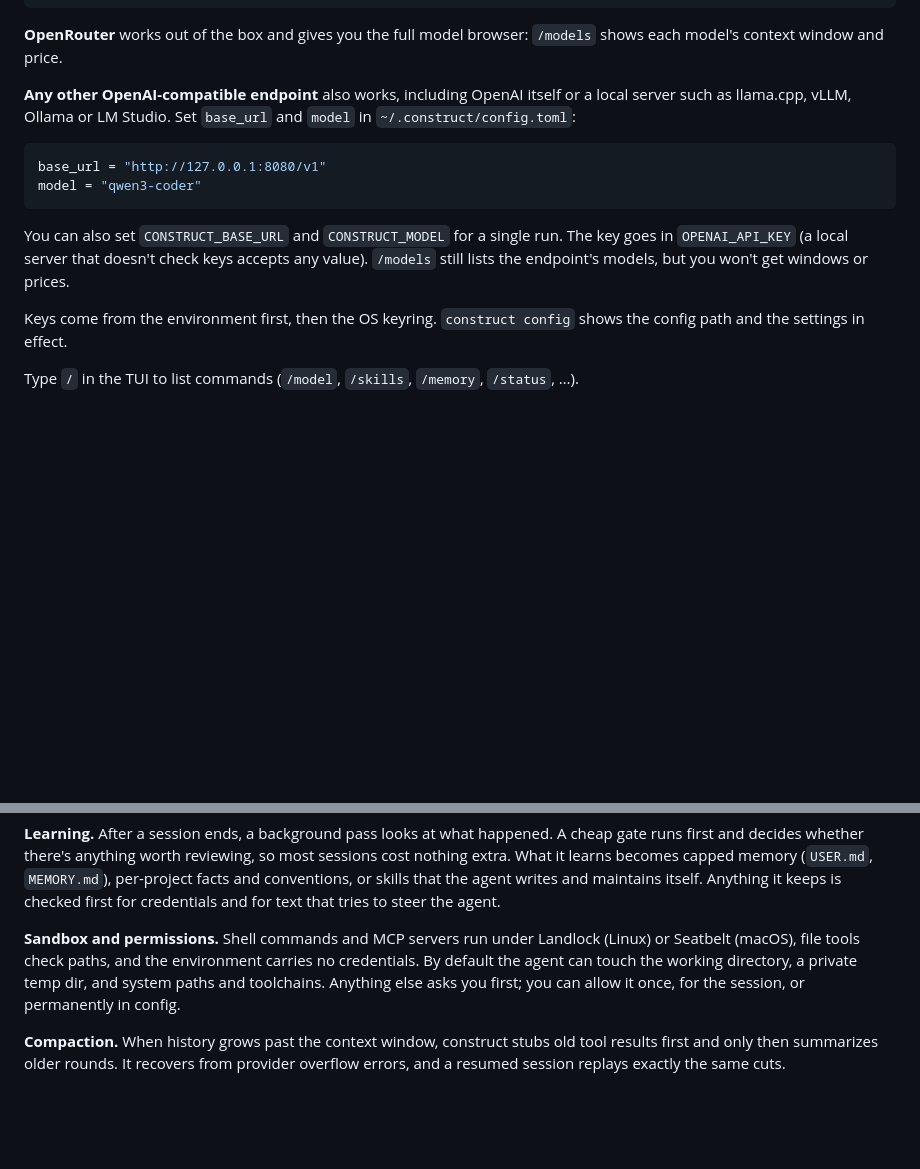
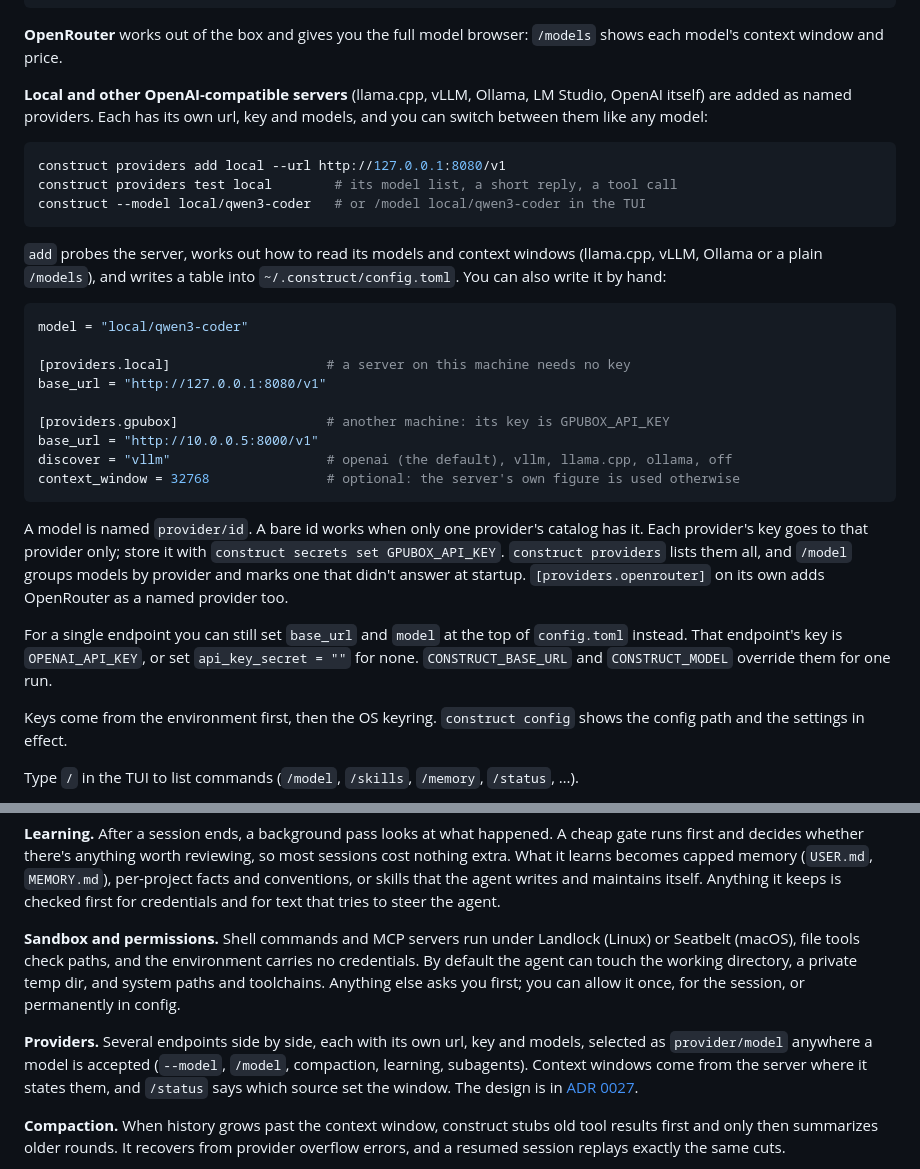
Before and after one commit to strf0x1/construct, a Markdown page: README.md, 2 parts joined by grey strips. GitHub-like rendering; blank space fills up the shorter version.

Commit message:
README: named providers in the quick start and features
Local and other OpenAI-compatible servers are now set up as named
providers: `construct providers add`, `test`, `provider/model` selection, a
hand-written [providers.*] example (keyless on loopback, <NAME>_API_KEY
elsewhere, `discover`, an optional window), keys sent only to their
provider, and the picker's grouping. The top-level single endpoint stays as
the short path, with `api_key_secret = ""` for a keyless one. A Providers
paragraph under Features points at ADR 0027.

The config example was loaded as written: `construct providers` lists its
three providers and `--model local/qwen3-coder` resolves to `local`.

Co-Authored-By: Claude Opus 5.5 <noreply@anthropic.com>

````diff
--- a/README.md
+++ b/README.md
@@ -51,19 +51,43 @@ construct -c                                # continue the last session here
 **OpenRouter** works out of the box and gives you the full model browser:
 `/models` shows each model's context window and price.
 
-**Any other OpenAI-compatible endpoint** also works, including OpenAI itself
-or a local server such as llama.cpp, vLLM, Ollama or LM Studio. Set
-`base_url` and `model` in `~/.construct/config.toml`:
+**Local and other OpenAI-compatible servers** (llama.cpp, vLLM, Ollama, LM
+Studio, OpenAI itself) are added as named providers. Each has its own url,
+key and models, and you can switch between them like any model:
+
+```sh
+construct providers add local --url http://127.0.0.1:8080/v1
+construct providers test local        # its model list, a short reply, a tool call
+construct --model local/qwen3-coder   # or /model local/qwen3-coder in the TUI
+```
+
+`add` probes the server, works out how to read its models and context
+windows (llama.cpp, vLLM, Ollama or a plain `/models`), and writes a table
+into `~/.construct/config.toml`. You can also write it by hand:
 
 ```toml
+model = "local/qwen3-coder"
+
+[providers.local]                    # a server on this machine needs no key
 base_url = "http://127.0.0.1:8080/v1"
-model = "qwen3-coder"
+
+[providers.gpubox]                   # another machine: its key is GPUBOX_API_KEY
+base_url = "http://10.0.0.5:8000/v1"
+discover = "vllm"                    # openai (the default), vllm, llama.cpp, ollama, off
+context_window = 32768               # optional: the server's own figure is used otherwise
 ```
 
-You can also set `CONSTRUCT_BASE_URL` and `CONSTRUCT_MODEL` for a single run.
-The key goes in `OPENAI_API_KEY` (a local server that doesn't check keys
-accepts any value). `/models` still lists the endpoint's models, but you
-won't get windows or prices.
+A model is named `provider/id`. A bare id works when only one provider's
+catalog has it. Each provider's key goes to that provider only; store it
+with `construct secrets set GPUBOX_API_KEY`. `construct providers` lists
+them all, and `/model` groups models by provider and marks one that didn't
+answer at startup. `[providers.openrouter]` on its own adds OpenRouter as a
+named provider too.
+
+For a single endpoint you can still set `base_url` and `model` at the top
+of `config.toml` instead. That endpoint's key is `OPENAI_API_KEY`, or set
+`api_key_secret = ""` for none. `CONSTRUCT_BASE_URL` and `CONSTRUCT_MODEL`
+override them for one run.
 
 Keys come from the environment first, then the OS keyring. `construct config`
 shows the config path and the settings in effect.
@@ -104,6 +128,12 @@ credentials. By default the agent can touch the working directory, a private
 temp dir, and system paths and toolchains. Anything else asks you first; you
 can allow it once, for the session, or permanently in config.
 
+**Providers.** Several endpoints side by side, each with its own url, key
+and models, selected as `provider/model` anywhere a model is accepted
+(`--model`, `/model`, compaction, learning, subagents). Context windows come
+from the server where it states them, and `/status` says which source set
+the window. The design is in [ADR 0027](docs/adr/0027-named-providers.md).
+
 **Compaction.** When history grows past the context window, construct stubs
 old tool results first and only then summarizes older rounds. It recovers
 from provider overflow errors, and a resumed session replays exactly the
````
